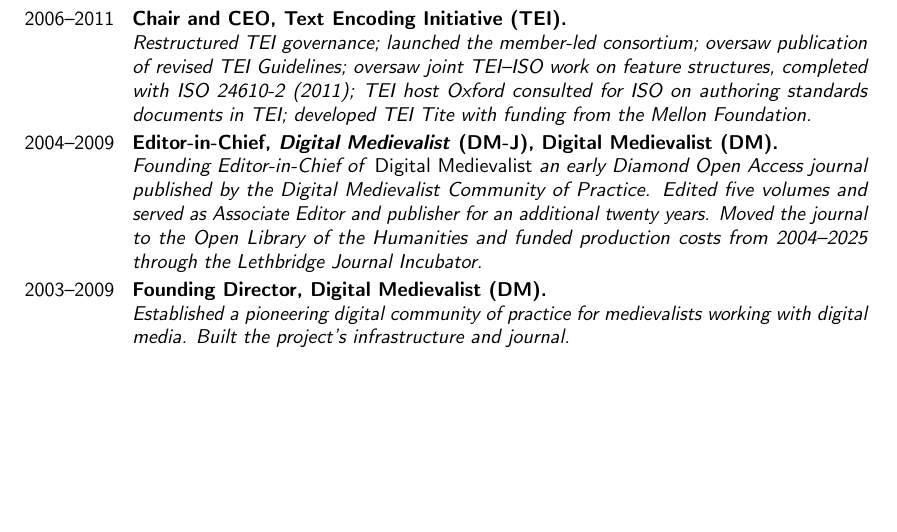
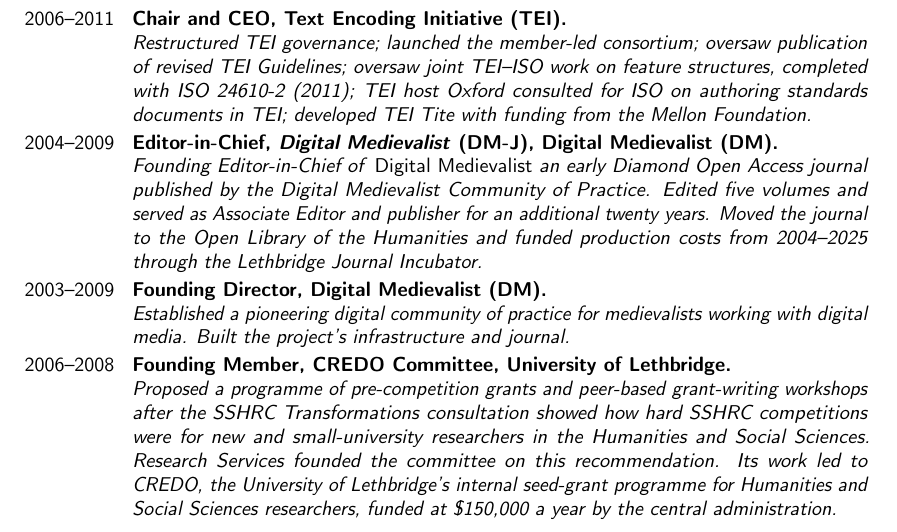
Before and after one commit to caedmon5/curriculum-vitae, a LaTeX CV (CV.tex): part of page 4 of 51, cut so that both start at the same text, the shorter picture padded with empty space. Compiled offline with pdfLaTeX.

Commit message:
v8.4.0: add Founding Member, CREDO Committee (2006-2008) to Academic Leadership

```diff
--- a/CV.tex
+++ b/CV.tex
@@ -496,6 +496,14 @@
   {}
   {}
   {\textit{Established a pioneering digital community of practice for medievalists working with digital media. Built the project’s infrastructure and journal.}}
+
+\cventry
+  {2006--2008}
+  {Founding Member}
+  {CREDO Committee}
+  {University of Lethbridge}
+  {}
+  {\textit{Proposed a programme of pre-competition grants and peer-based grant-writing workshops after the SSHRC Transformations consultation showed how hard SSHRC competitions were for new and small-university researchers in the Humanities and Social Sciences. Research Services founded the committee on this recommendation. Its work led to CREDO, the University of Lethbridge’s internal seed-grant programme for Humanities and Social Sciences researchers, funded at \$150,000 a year by the central administration.}}
 
 \cventry
   {2003--2005}
```
Also changed, not shown: CV.pdf.
